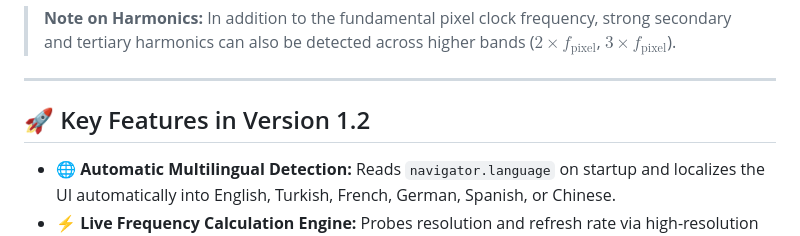
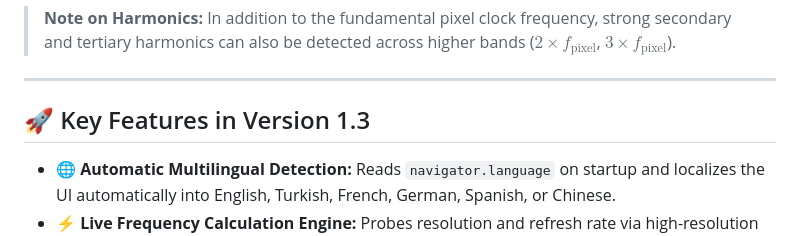
Before and after one commit to TA1EEI/vhf-morse-transmitter-monitor, a Markdown page: README.md, the part around the change. Drawn GitHub-style.

```diff
--- a/README.md
+++ b/README.md
@@ -83,7 +83,7 @@ Different monitor resolutions and refresh rates produce distinct fundamental fre
 
 ---
 
-## 🚀 Key Features in Version 1.2
+## 🚀 Key Features in Version 1.3
 
 * **🌐 Automatic Multilingual Detection:** Reads `navigator.language` on startup and localizes the UI automatically into English, Turkish, French, German, Spanish, or Chinese.
 * **⚡ Live Frequency Calculation Engine:** Probes resolution and refresh rate via high-resolution timers (`performance.now()`) to dynamically predict the active transmission frequency.
```
